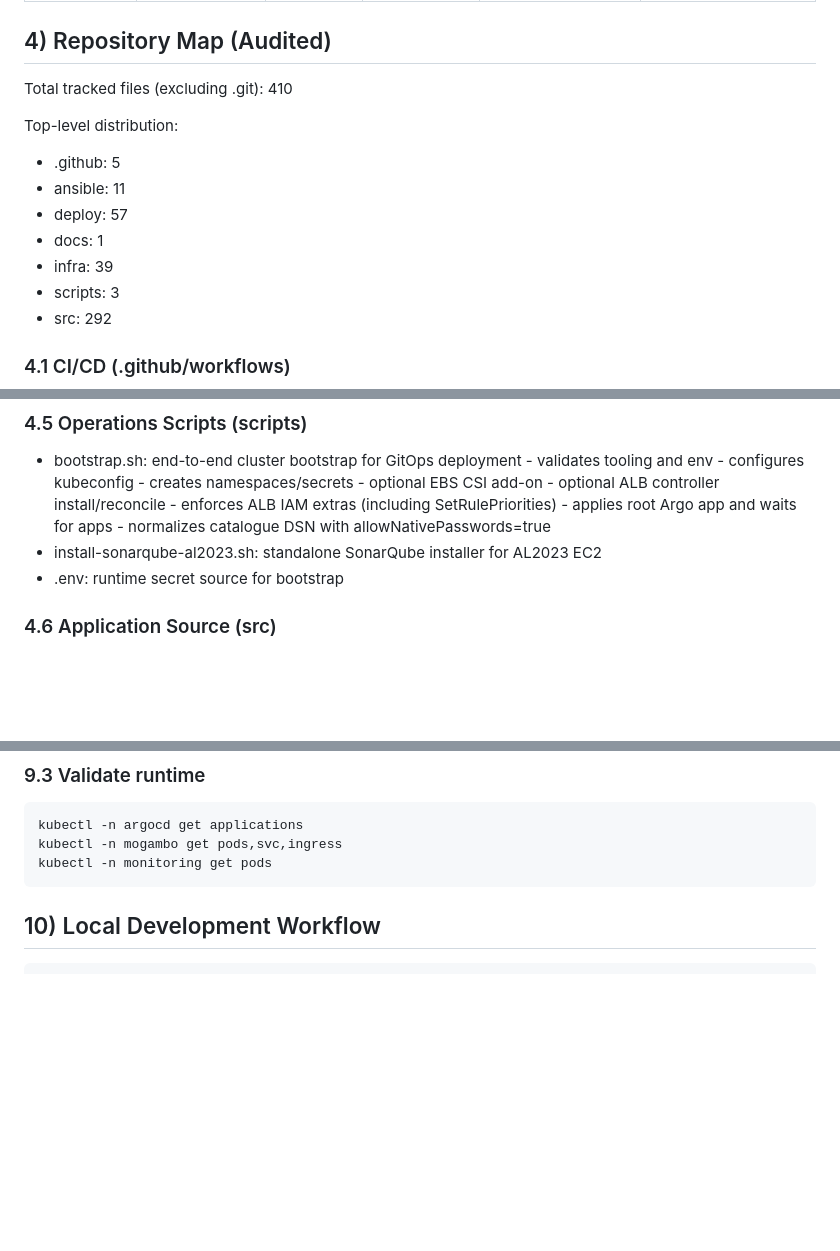
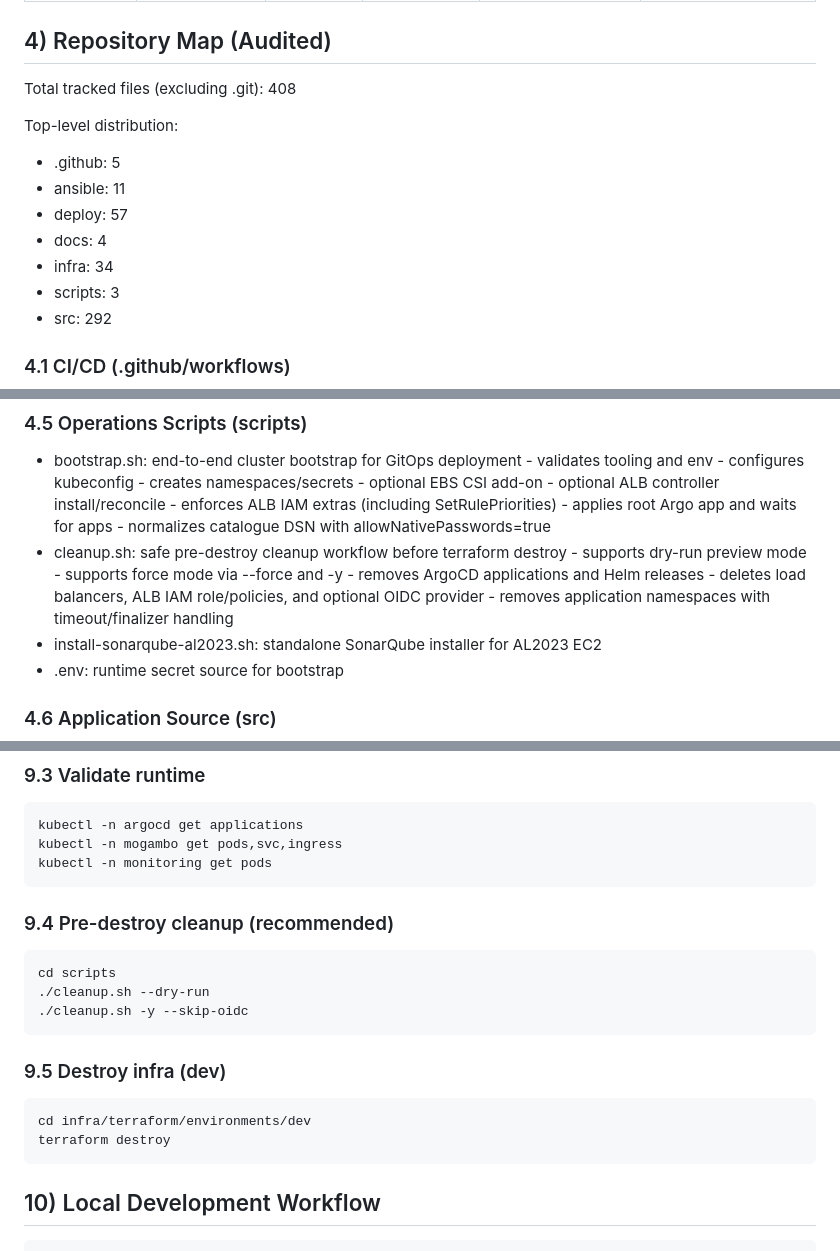
Before and after one commit to mohamedmostafa33/mogambo-microservices-platform, a Markdown page: README.md, 3 parts joined by grey strips. Rendered like a GitHub page; blank space fills up the shorter version.

Commit message:
docs(readme): sync repository map and teardown workflow
- Refresh tracked file counts and top-level distribution
- Document cleanup.sh in operations scripts
- Add operations docs references (bootstrap/cleanup/monitoring)
- Add pre-destroy cleanup and terraform destroy steps
- Update file inventory command to git ls-files

````diff
--- a/README.md
+++ b/README.md
@@ -54,15 +54,15 @@ Static/media delivery
 
 ## 4) Repository Map (Audited)
 
-Total tracked files (excluding .git): 410
+Total tracked files (excluding .git): 408
 
 Top-level distribution:
 
 - .github: 5
 - ansible: 11
 - deploy: 57
-- docs: 1
-- infra: 39
+- docs: 4
+- infra: 34
 - scripts: 3
 - src: 292
 
@@ -144,6 +144,12 @@ Note:
       - enforces ALB IAM extras (including SetRulePriorities)
       - applies root Argo app and waits for apps
       - normalizes catalogue DSN with allowNativePasswords=true
+- cleanup.sh: safe pre-destroy cleanup workflow before terraform destroy
+      - supports dry-run preview mode
+      - supports force mode via --force and -y
+      - removes ArgoCD applications and Helm releases
+      - deletes load balancers, ALB IAM role/policies, and optional OIDC provider
+      - removes application namespaces with timeout/finalizer handling
 - install-sonarqube-al2023.sh: standalone SonarQube installer for AL2023 EC2
 - .env: runtime secret source for bootstrap
 
@@ -269,6 +280,21 @@ cd scripts
 kubectl -n argocd get applications
 kubectl -n mogambo get pods,svc,ingress
 kubectl -n monitoring get pods
+```
+
+### 9.4 Pre-destroy cleanup (recommended)
+
+```bash
+cd scripts
+./cleanup.sh --dry-run
+./cleanup.sh -y --skip-oidc
+```
+
+### 9.5 Destroy infra (dev)
+
+```bash
+cd infra/terraform/environments/dev
+terraform destroy
 ```
 
 ## 10) Local Development Workflow
````
Also changed, not shown: other parts of README.md (+9 -3 lines).
